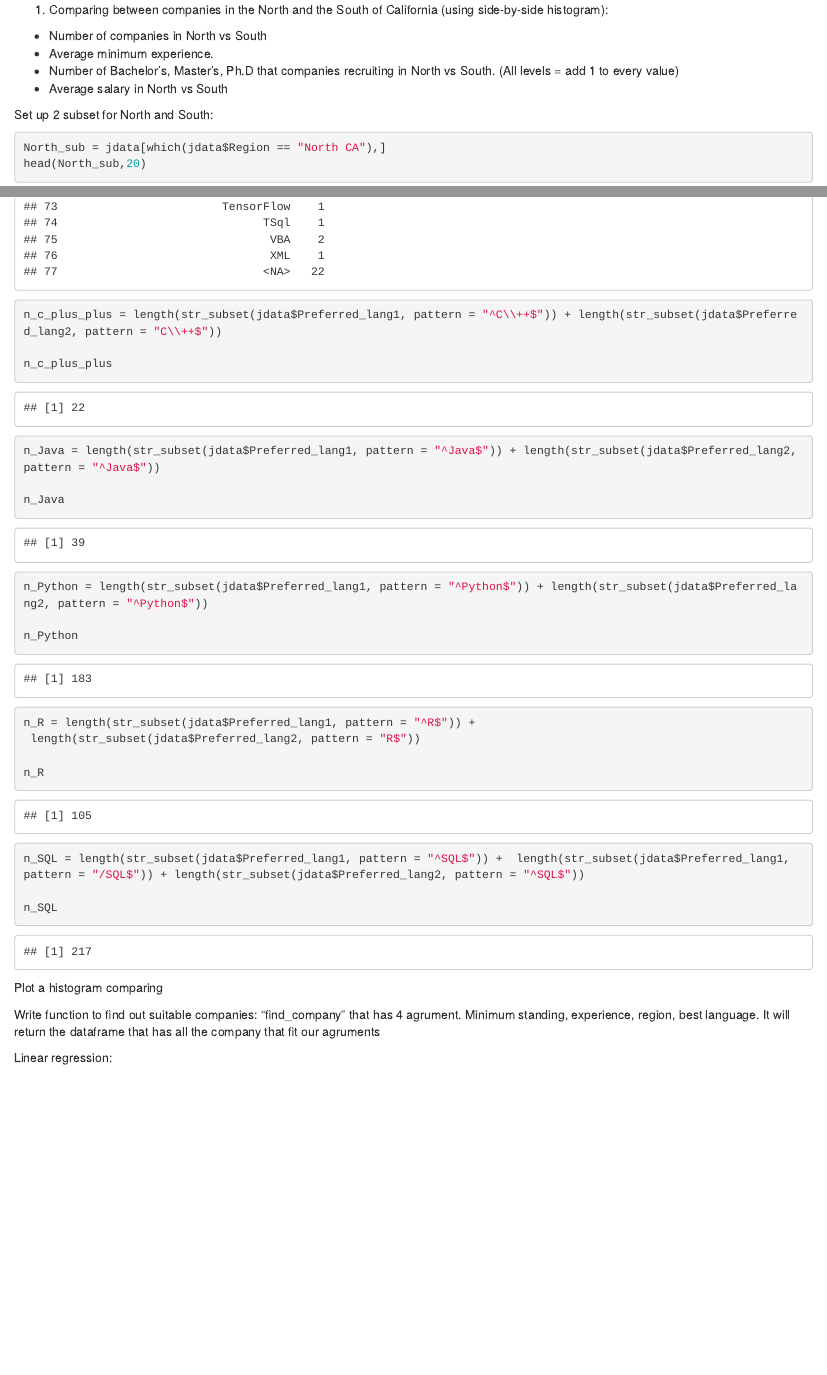
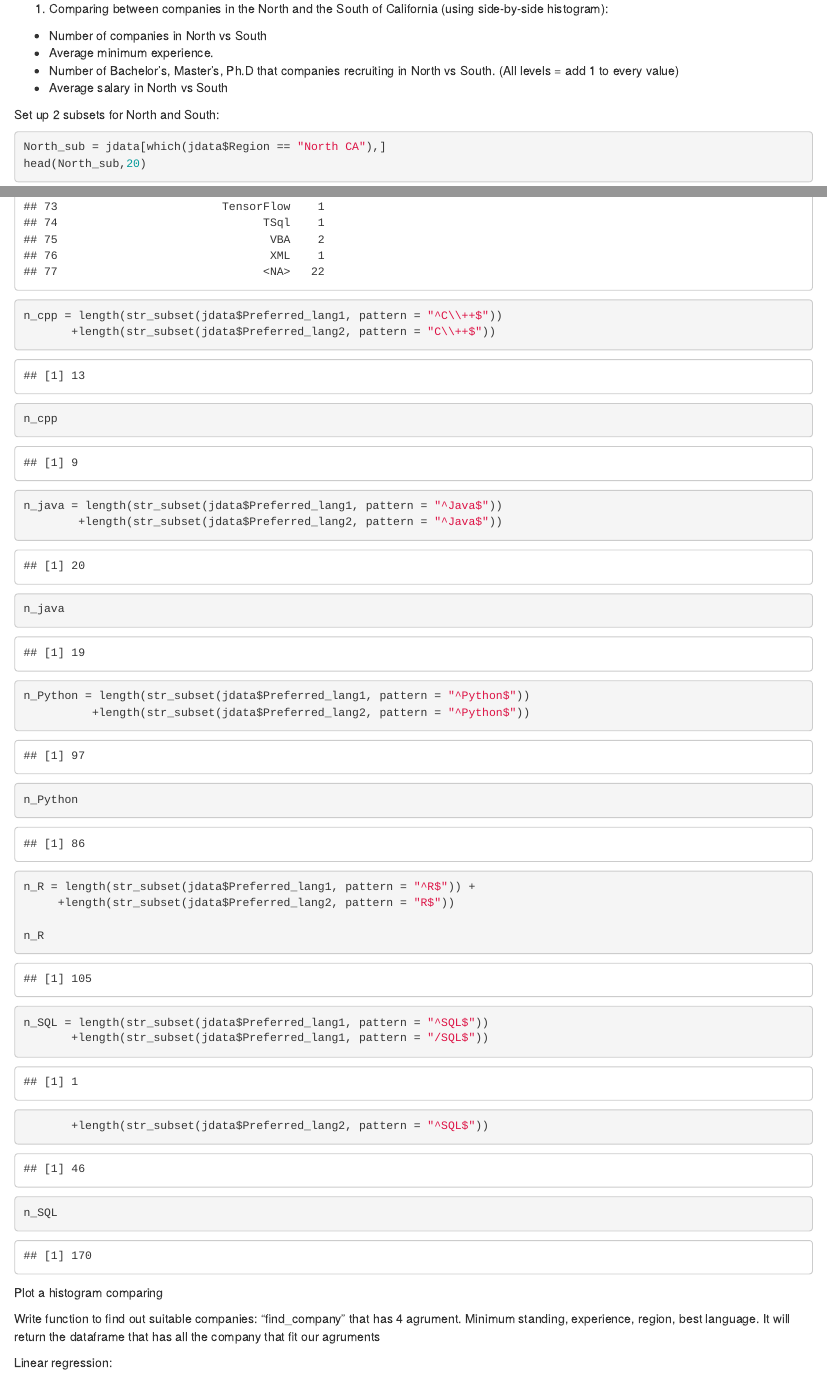
Before and after one commit to lekhuong07/datarelatedjobs, an R Markdown document (jobs.Rmd): the page in a window 1100 px wide, from 3270 px down before the commit and from 3800 px down after it, so that both start at the same text, and a second part further down, joined at a grey line. Rendered offline with R 4.5, knitr and Pandoc, with nearby package versions; some code elsewhere in the file could not run offline.

Commit message:
new push

````diff
--- a/jobs.Rmd
+++ b/jobs.Rmd
@@ -51,7 +56,7 @@ if(count(jdata$City)$freq[which(count(jdata$City)$x == (jdata$City[i]))] > 25){
 - Number of Bachelor's, Master's, Ph.D that companies recruiting in North vs South. (All levels = add 1 to every value)
 - Average salary in North vs South
 
-Set up 2 subset for North and South:
+Set up 2 subsets for North and South:
 
 ```{r}
 North_sub = jdata[which(jdata$Region == "North CA"),]
@@ -168,27 +165,28 @@ Plot a histogram to see the prefer language for both prefer language 1 and prefe
 # Top five most demanding languages:C++, Java, Python,R,SQL
 
 count(jdata$Preferred_lang1)
-
 count(jdata$Preferred_lang2)
 
-n_c_plus_plus = length(str_subset(jdata$Preferred_lang1, pattern = "^C\\++$")) + length(str_subset(jdata$Preferred_lang2, pattern = "C\\++$"))
+n_cpp = length(str_subset(jdata$Preferred_lang1, pattern = "^C\\++$"))
+       +length(str_subset(jdata$Preferred_lang2, pattern = "C\\++$"))
+n_cpp
 
-n_c_plus_plus
+n_java = length(str_subset(jdata$Preferred_lang1, pattern = "^Java$"))
+        +length(str_subset(jdata$Preferred_lang2, pattern = "^Java$"))
 
-n_Java = length(str_subset(jdata$Preferred_lang1, pattern = "^Java$")) + length(str_subset(jdata$Preferred_lang2, pattern = "^Java$"))
-
-n_Java
-
-n_Python = length(str_subset(jdata$Preferred_lang1, pattern = "^Python$")) + length(str_subset(jdata$Preferred_lang2, pattern = "^Python$"))
-
+n_java
+n_Python = length(str_subset(jdata$Preferred_lang1, pattern = "^Python$"))
+          +length(str_subset(jdata$Preferred_lang2, pattern = "^Python$"))
 n_Python
 
 n_R = length(str_subset(jdata$Preferred_lang1, pattern = "^R$")) +
- length(str_subset(jdata$Preferred_lang2, pattern = "R$"))
+     +length(str_subset(jdata$Preferred_lang2, pattern = "R$"))
 
 n_R
 
-n_SQL = length(str_subset(jdata$Preferred_lang1, pattern = "^SQL$")) +  length(str_subset(jdata$Preferred_lang1, pattern = "/SQL$")) + length(str_subset(jdata$Preferred_lang2, pattern = "^SQL$"))
+n_SQL = length(str_subset(jdata$Preferred_lang1, pattern = "^SQL$"))
+       +length(str_subset(jdata$Preferred_lang1, pattern = "/SQL$"))
+       +length(str_subset(jdata$Preferred_lang2, pattern = "^SQL$"))
 
 n_SQL
 ```
````
Also changed, not shown: jobs.Rmd (19 more changed lines).
